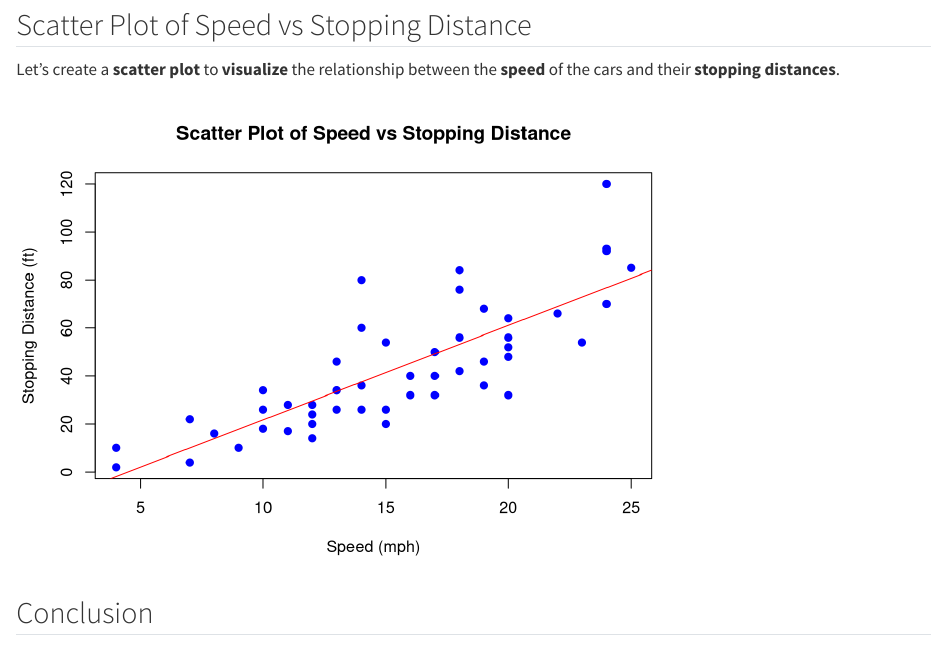
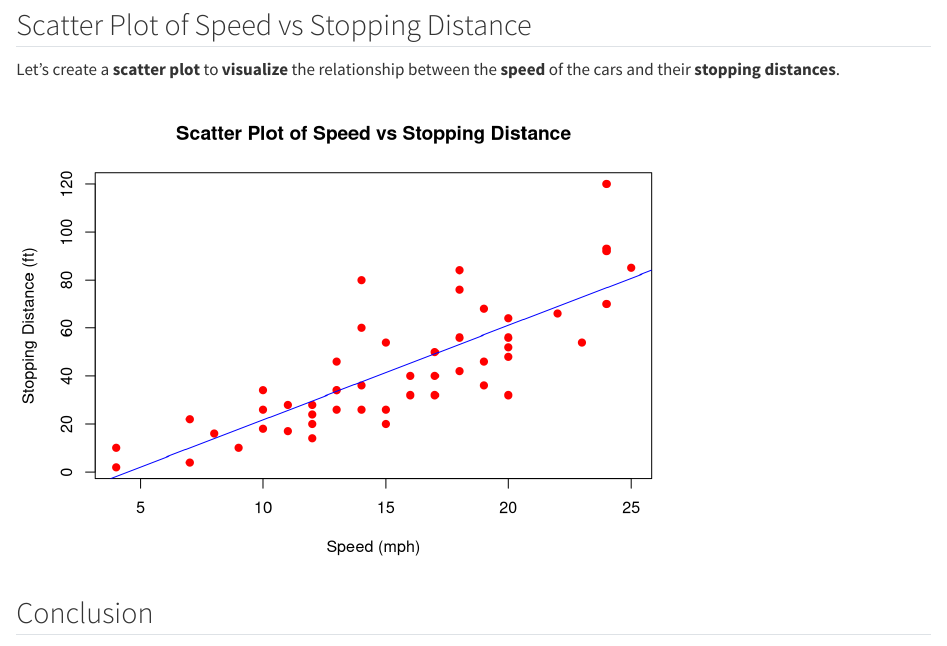
Before and after one commit to VAdithya29/AdvancedR, a Quarto document (ContAss1.qmd): the page in a window 1100 px wide, from 650 px down. Rendered offline with R 4.5, knitr and Pandoc in place of Quarto, with nearby package versions.

Commit message:
Changed the Colours in the plot

````diff
--- a/ContAss1.qmd
+++ b/ContAss1.qmd
@@ -33,9 +33,9 @@ plot(cars$speed, cars$dist,
      main = "Scatter Plot of Speed vs Stopping Distance",
      xlab = "Speed (mph)",
      ylab = "Stopping Distance (ft)",
-     pch = 19, col = "blue")
+     pch = 19, col = "red")
 # Adding the line of regression
-abline(lm(dist ~ speed, data = cars), col = "red")
+abline(lm(dist ~ speed, data = cars), col = "blue")
 
 ```
 
````
